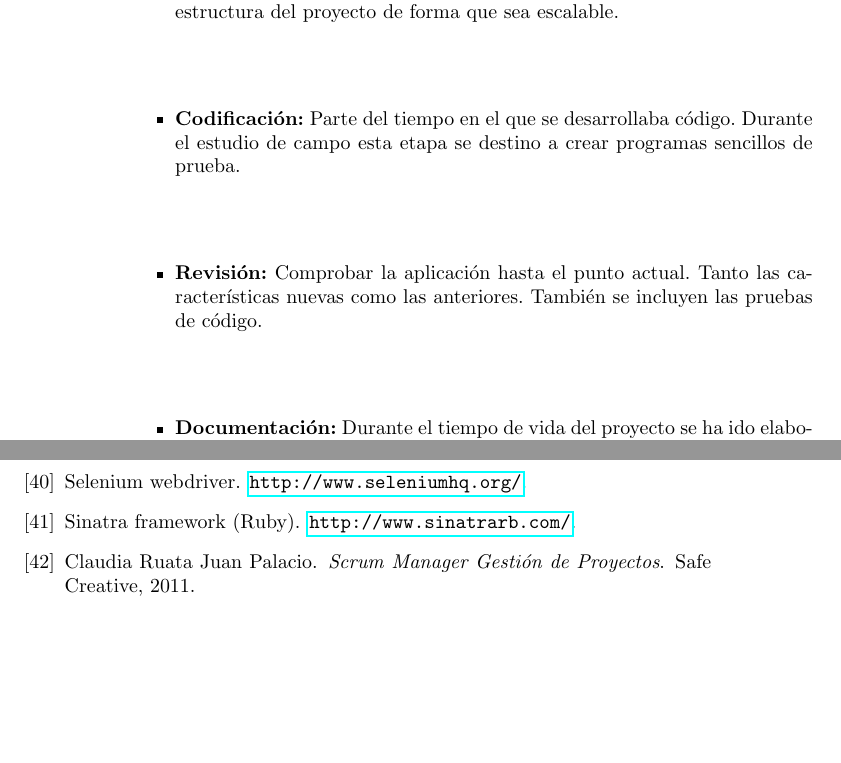
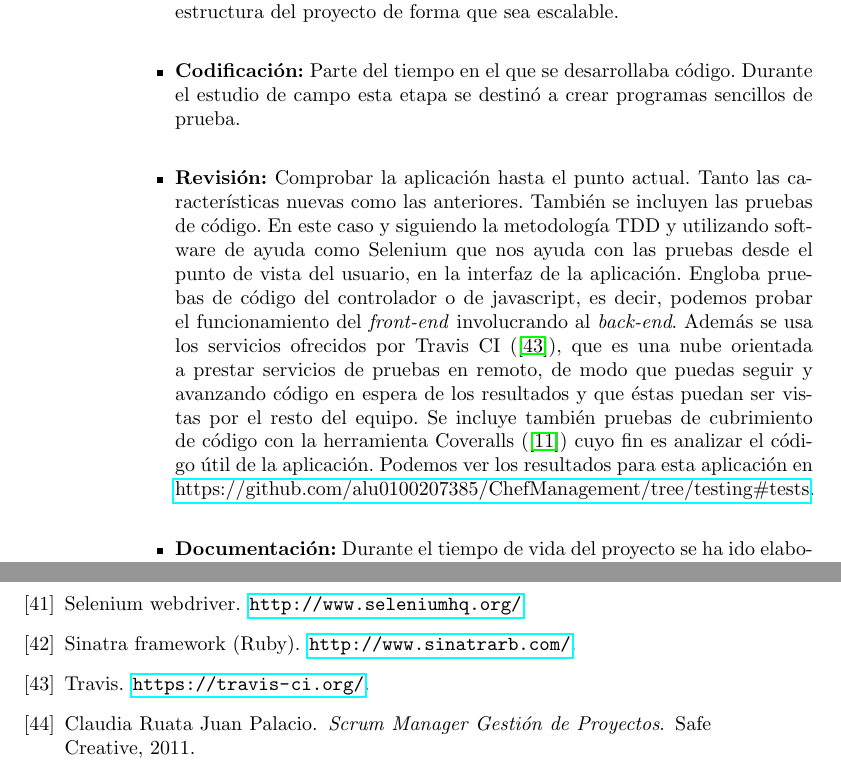
Before and after one commit to alu0100207385/ChefManagement, a LaTeX document (doc/memtfg.tex, which reads doc/cap4.tex): two parts of pages 38 and 49 of 49, joined at a grey line, cut so that both start at the same text, the shorter picture padded with empty space. Compiled offline with pdfLaTeX.

Commit message:
mejoras en la documentacion

```diff
--- a/doc/cap4.tex
+++ b/doc/cap4.tex
@@ -15,8 +15,8 @@ Hay que tener en cuenta, que debido a las circunstancias de este proyecto (no ha
 	\item \textbf{Planificación:} Cómo me iba a organizar el trabajo durante esa semana. Planificar tiempo a cada una de las siguientes etapas. Corresponde a las reuniones semanales con el tutor y programar los nuevos requisitos en función de los resultados obtenidos.
 	\item \textbf{Análisis de requisitos:} Cada vez que se proponía una idea ésta era analizada con el fin de comprobar su viabilidad en la aplicación. Se trata del estudio de campo e investigaciones específicas según la tarea planificada.
 	\item \textbf{Diseño:} Cada vez que se desee agregar una funcionalidad al programa se debe estudiar el cambio en el diseño de la misma, de forma que optimice su usabilidad. El diseño también hace referencia a la forma en la que se va a crear los distintos modelos de la base de datos y sus relaciones. Crear la estructura del proyecto de forma que sea escalable.
-	\item \textbf{Codificación:} Parte del tiempo en el que se desarrollaba código. Durante el estudio de campo esta etapa se destino a crear programas sencillos de prueba.
-	\item \textbf{Revisión:} Comprobar la aplicación hasta el punto actual. Tanto las características nuevas como las anteriores. También se incluyen las pruebas de código.
+	\item \textbf{Codificación:} Parte del tiempo en el que se desarrollaba código. Durante el estudio de campo esta etapa se destinó a crear programas sencillos de prueba.
+	\item \textbf{Revisión:} Comprobar la aplicación hasta el punto actual. Tanto las características nuevas como las anteriores. También se incluyen las pruebas de código. En este caso y siguiendo la metodología TDD y utilizando software de ayuda como Selenium que nos ayuda con las pruebas desde el punto de vista del usuario, en la interfaz de la aplicación. Engloba pruebas de código del controlador o de javascript, es decir, podemos probar el funcionamiento del \emph{front-end} involucrando al \emph{back-end}. Además se usa los servicios ofrecidos por Travis CI (\cite{URL:Travis}), que es una nube orientada a prestar servicios de pruebas en remoto, de modo que puedas seguir y avanzando código en espera de los resultados y que éstas puedan ser vistas por el resto del equipo. Se incluye también pruebas de cubrimiento de código con la herramienta Coveralls (\cite{URL:Coveralls}) cuyo fin es analizar el código útil de la aplicación. Podemos ver los resultados para esta aplicación en \href{https://github.com/alu0100207385/ChefManagement/tree/testing#tests}{https://github.com/alu0100207385/ChefManagement/tree/testing\#tests}.
 	\item \textbf{Documentación:} Durante el tiempo de vida del proyecto se ha ido elaborando un diario, en él se guarda la información de los resultados obtenidos semanalmente y expuestos durante las reuniones: lo qué se ha averiguado, lo qué se ha conseguido, los problemas encontrados y las soluciones propuestas.
 \end{itemize}
 
```
Also changed, not shown: doc/memtfg.bib (+10 -0 lines).
